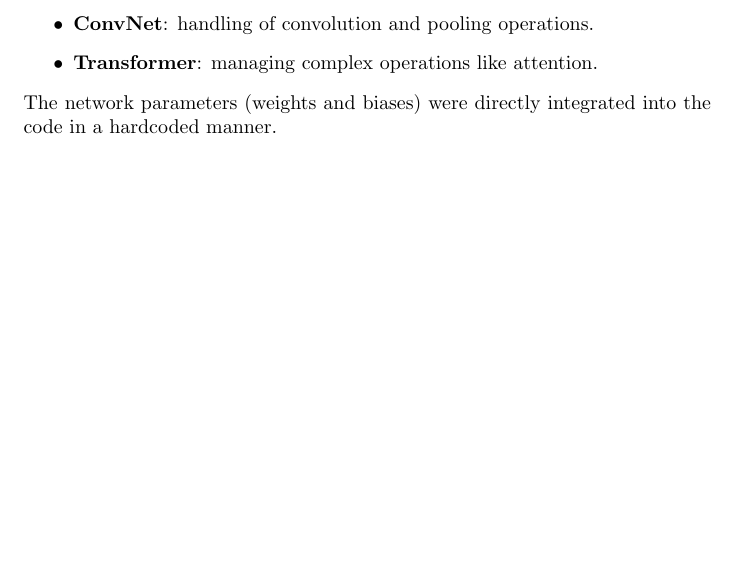
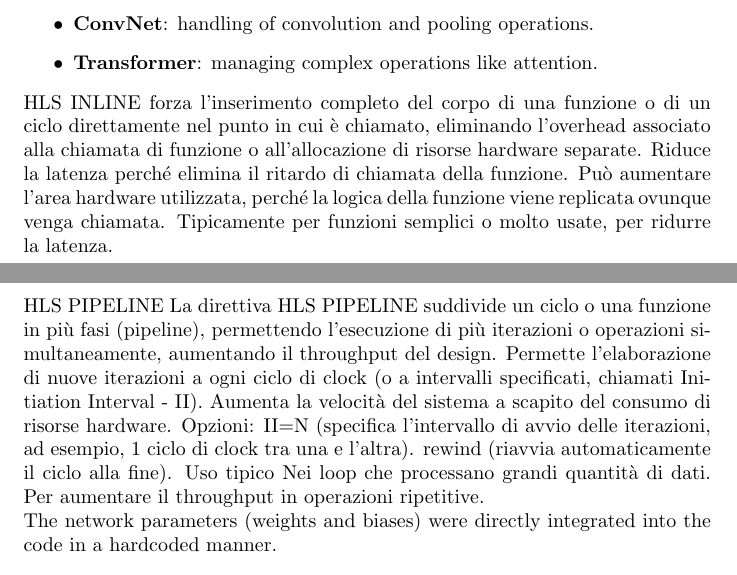
Before and after one commit to giuliocapecchi/MLP_HLS, a LaTeX document (documentation/documentation.tex): part of page 1 of 6 before the commit and two parts of pages 1 and 2 of 7 after it, the two joined at a grey line, cut so that both start at the same text, the shorter picture padded with empty space. Compiled offline with pdfLaTeX.

Commit message:
updated doc

```diff
--- a/documentation/documentation.tex
+++ b/documentation/documentation.tex
@@ -50,6 +50,22 @@ The \texttt{C} code developed includes the forward pass for:
     \item \textbf{ConvNet}: handling of convolution and pooling operations.
     \item \textbf{Transformer}: managing complex operations like attention.
 \end{itemize}
+
+HLS INLINE
+forza l'inserimento completo del corpo di una funzione o di un ciclo direttamente nel punto in cui è chiamato, eliminando l'overhead associato alla chiamata di funzione o all'allocazione di risorse hardware separate.
+Riduce la latenza perché elimina il ritardo di chiamata della funzione. Può aumentare l'area hardware utilizzata, perché la logica della funzione viene replicata ovunque venga chiamata.
+Tipicamente per funzioni semplici o molto usate, per ridurre la latenza.
+
+HLS PIPELINE
+La direttiva HLS PIPELINE suddivide un ciclo o una funzione in più fasi (pipeline), permettendo l'esecuzione di più iterazioni o operazioni simultaneamente, aumentando il throughput del design.
+Permette l'elaborazione di nuove iterazioni a ogni ciclo di clock (o a intervalli specificati, chiamati Initiation Interval - II).
+Aumenta la velocità del sistema a scapito del consumo di risorse hardware.
+Opzioni:
+II=N (specifica l'intervallo di avvio delle iterazioni, ad esempio, 1 ciclo di clock tra una e l'altra).
+rewind (riavvia automaticamente il ciclo alla fine).
+Uso tipico
+Nei loop che processano grandi quantità di dati.
+Per aumentare il throughput in operazioni ripetitive.
 
 The network parameters (weights and biases) were directly integrated into the code in a hardcoded manner.
 
```
Also changed, not shown: documentation/documentation.pdf, 3 other files.
